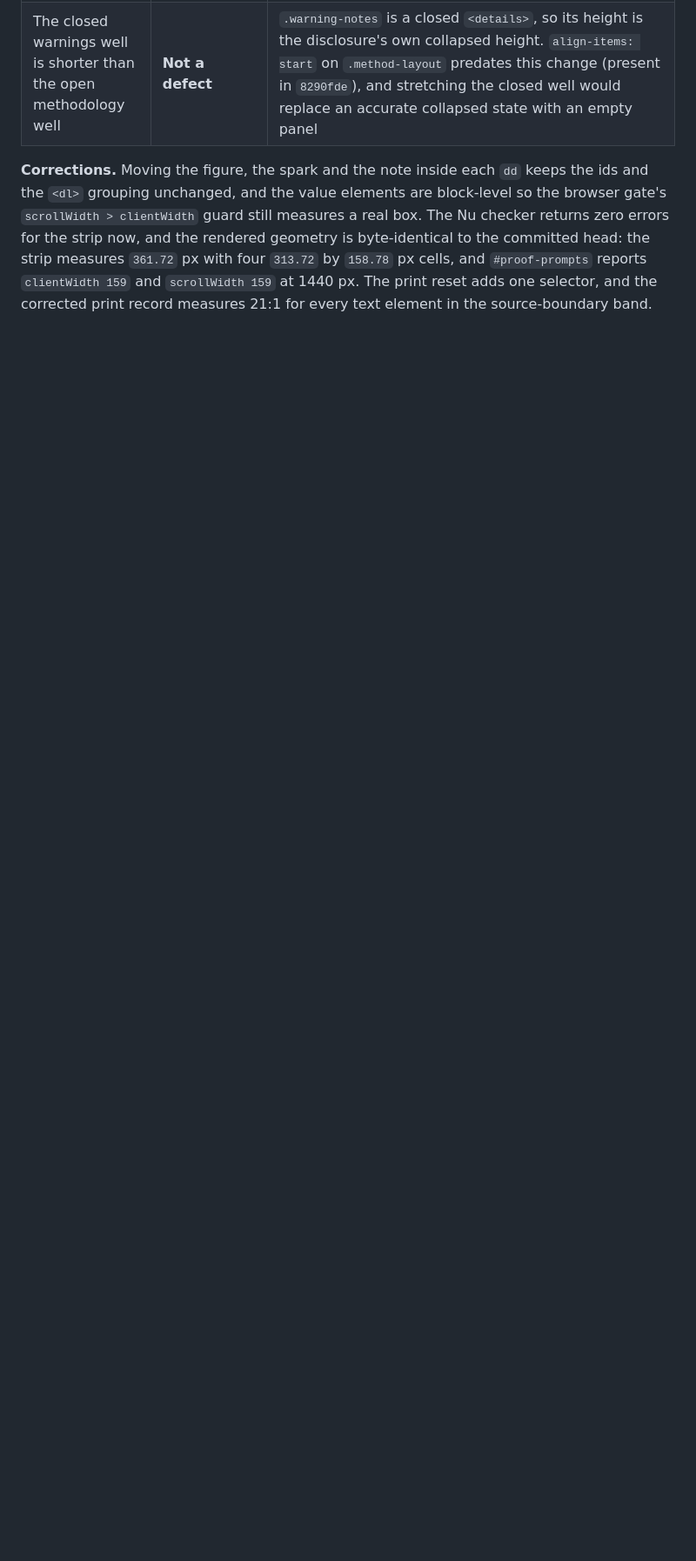
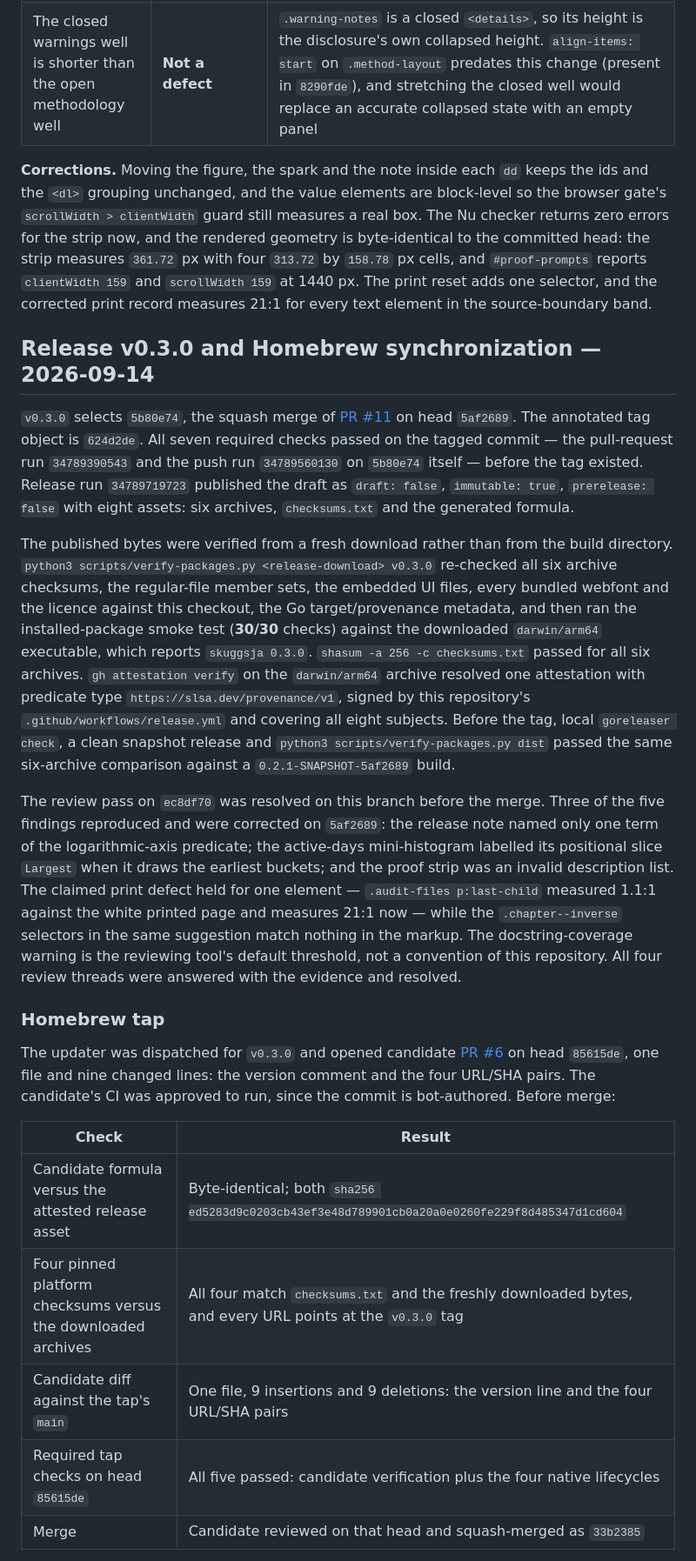
Before and after one commit to 0merUfuk/skuggsja, a Markdown page: VERIFICATION.md, the part around one of its changes. Shown at 87% size. Rendered like a GitHub page; blank space fills up the shorter version.

Commit message:
docs(verification): record the v0.3.0 release and Homebrew sync (#12)
v0.3.0 selects 5b80e74, the squash merge of PR #11 on head 5af2689; the
annotated tag object is 624d2de. All seven required checks passed on the
tagged commit before the tag existed, and release run 34789719723 published
the draft as draft: false, immutable: true, prerelease: false with eight
assets.

The published bytes were re-verified from a fresh download: six archive
checksums, the regular-file member sets, the embedded UI files, every
bundled webfont and the licence against this checkout, the Go
target/provenance metadata, and the installed-package smoke at 30/30
reporting skuggsja 0.3.0. One attestation resolves to SLSA provenance v1
signed by release.yml and covers all eight subjects.

The tap updater opened candidate PR #6 on head 85615de. Its formula is
byte-identical to the attested release asset, all four pinned checksums
match checksums.txt and the downloaded bytes, the diff is one file and nine
lines, and all five required tap checks passed before the squash merge as
33b2385.

brew upgrade moved the keg from 0.2.1 to 0.3.0, skuggsja version and
brew test pass, the keg executable is byte-identical to the darwin/arm64
archive member, and all three files the installed binary serves on its
loopback origin are byte-identical to this checkout.

The section also records the review pass that resolved before the merge and
the administrator bypass used, since the branch requires one approving
review the author cannot supply.

```diff
--- a/VERIFICATION.md
+++ b/VERIFICATION.md
@@ -786,3 +786,49 @@ the strip now, and the rendered geometry is byte-identical to the committed head
 `361.72` px with four `313.72` by `158.78` px cells, and `#proof-prompts` reports `clientWidth 159`
 and `scrollWidth 159` at 1440 px. The print reset adds one selector, and the corrected print record
 measures 21:1 for every text element in the source-boundary band.
+
+## Release v0.3.0 and Homebrew synchronization — 2026-09-14
+
+`v0.3.0` selects `5b80e74`, the squash merge of [PR #11](https://github.com/0merUfuk/skuggsja/pull/11)
+on head `5af2689`. The annotated tag object is `624d2de`. All seven required checks passed on the
+tagged commit — the pull-request run `34789390543` and the push run `34789560130` on `5b80e74`
+itself — before the tag existed. Release run `34789719723` published the draft as `draft: false`,
+`immutable: true`, `prerelease: false` with eight assets: six archives, `checksums.txt` and the
+generated formula.
+
+The published bytes were verified from a fresh download rather than from the build directory.
+`python3 scripts/verify-packages.py <release-download> v0.3.0` re-checked all six archive checksums,
+the regular-file member sets, the embedded UI files, every bundled webfont and the licence against
+this checkout, the Go target/provenance metadata, and then ran the installed-package smoke test
+(**30/30** checks) against the downloaded `darwin/arm64` executable, which reports `skuggsja 0.3.0`.
+`shasum -a 256 -c checksums.txt` passed for all six archives. `gh attestation verify` on the
+`darwin/arm64` archive resolved one attestation with predicate type `https://slsa.dev/provenance/v1`,
+signed by this repository's `.github/workflows/release.yml` and covering all eight subjects. Before
+the tag, local `goreleaser check`, a clean snapshot release and `python3 scripts/verify-packages.py
+dist` passed the same six-archive comparison against a `0.2.1-SNAPSHOT-5af2689` build.
+
+The review pass on `ec8df70` was resolved on this branch before the merge. Three of the five findings
+reproduced and were corrected on `5af2689`: the release note named only one term of the
+logarithmic-axis predicate; the active-days mini-histogram labelled its positional slice `Largest`
+when it draws the earliest buckets; and the proof strip was an invalid description list. The claimed
+print defect held for one element — `.audit-files p:last-child` measured 1.1:1 against the white
+printed page and measures 21:1 now — while the `.chapter--inverse` selectors in the same suggestion
+match nothing in the markup. The docstring-coverage warning is the reviewing tool's default
+threshold, not a convention of this repository. All four review threads were answered with the
+evidence and resolved.
+
+### Homebrew tap
+
+The updater was dispatched for `v0.3.0` and opened candidate
+[PR #6](https://github.com/0merUfuk/homebrew-skuggsja/pull/6) on head `85615de`, one file and nine
+changed lines: the version comment and the four URL/SHA pairs. The candidate's CI was approved to
+run, since the commit is bot-authored. Before merge:
+
+| Check | Result |
+| --- | --- |
+| Candidate formula versus the attested release asset | Byte-identical; both `sha256 ed5283d9c0203cb43ef3e48d789901cb0a20a0e0260fe229f8d485347d1cd604` |
+| Four pinned platform checksums versus the downloaded archives | All four match `checksums.txt` and the freshly downloaded bytes, and every URL points at the `v0.3.0` tag |
+| Candidate diff against the tap's `main` | One file, 9 insertions and 9 deletions: the version line and the four URL/SHA pairs |
+| Required tap checks on head `85615de` | All five passed: candidate verification plus the four native lifecycles |
+| Merge | Candidate reviewed on that head and squash-merged as `33b2385` |
+
```
Also changed, not shown: other parts of VERIFICATION.md (+20 -0 lines).
